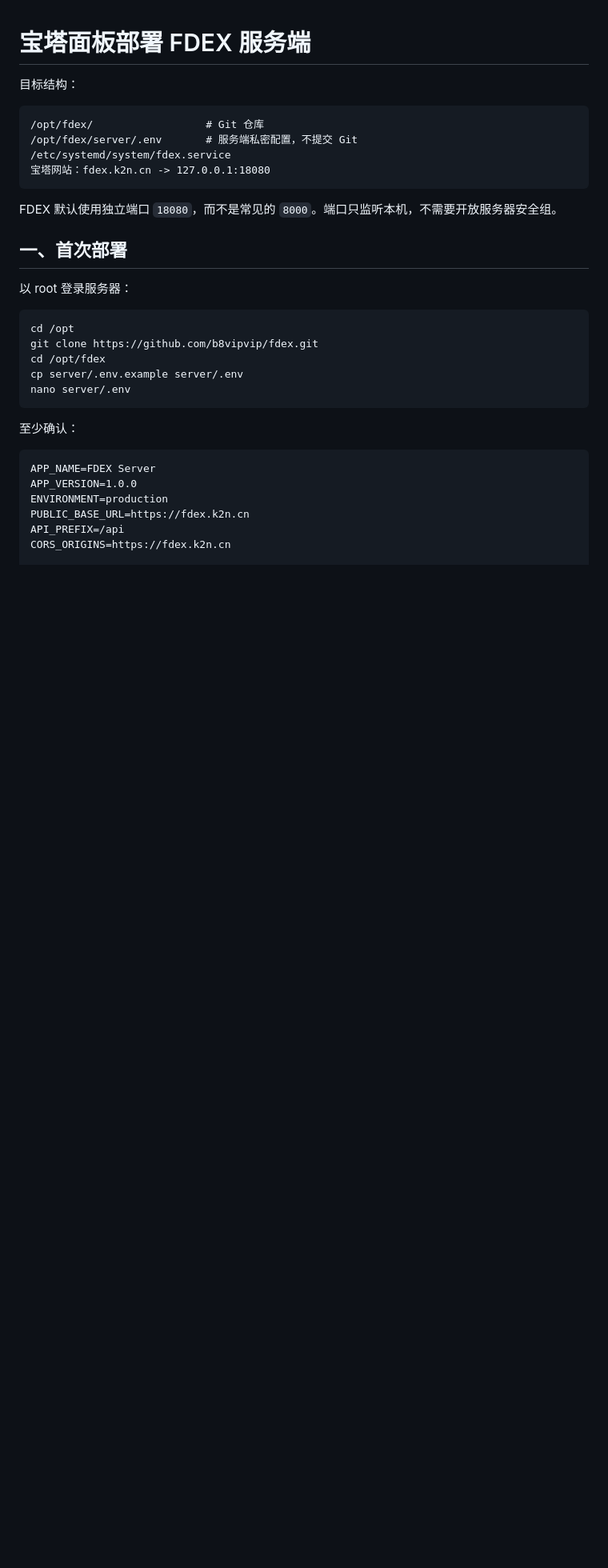
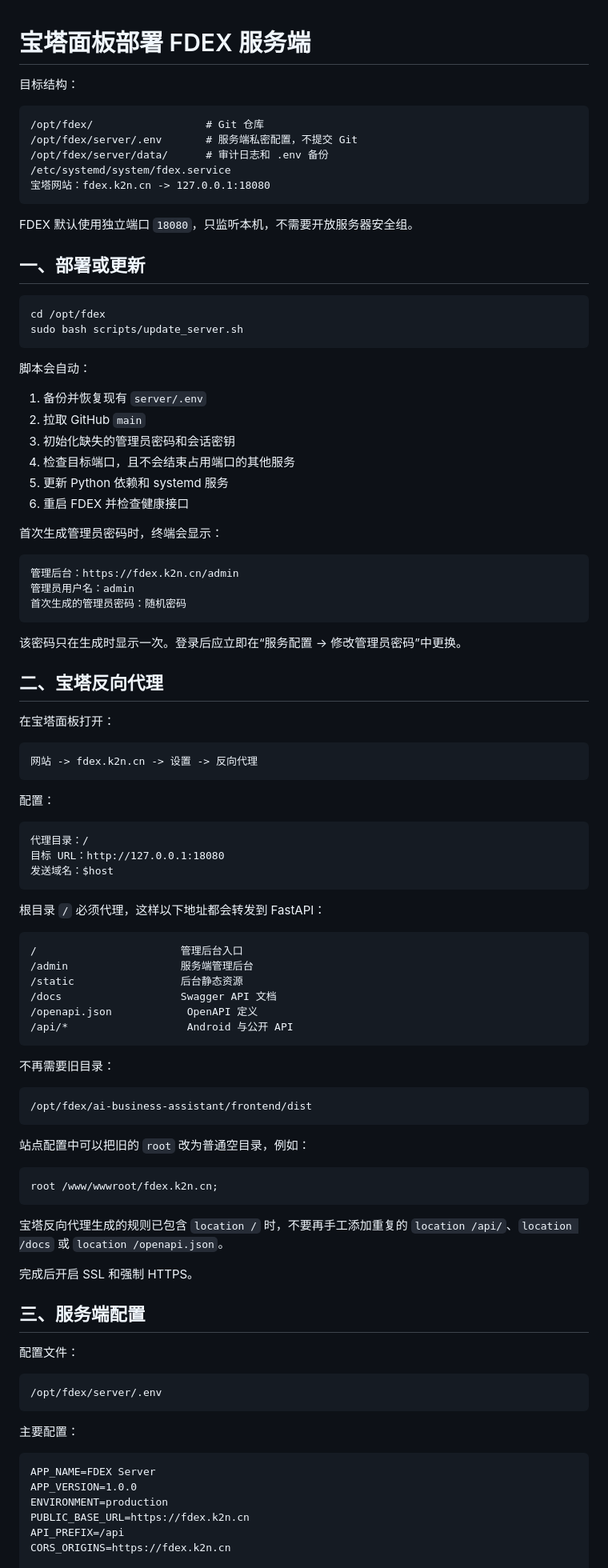
Before and after one commit to b8vipvip/fdex, a Markdown page: docs/BAOTA_DEPLOY.md, the part around one of its changes. Shown at 80% size. Drawn GitHub-style; blank space fills up the shorter version.

````diff
--- a/docs/BAOTA_DEPLOY.md
+++ b/docs/BAOTA_DEPLOY.md
@@ -5,25 +5,91 @@
 ```text
 /opt/fdex/                  # Git 仓库
 /opt/fdex/server/.env       # 服务端私密配置，不提交 Git
+/opt/fdex/server/data/      # 审计日志和 .env 备份
 /etc/systemd/system/fdex.service
 宝塔网站：fdex.k2n.cn -> 127.0.0.1:18080
 ```
 
-FDEX 默认使用独立端口 `18080`，而不是常见的 `8000`。端口只监听本机，不需要开放服务器安全组。
+FDEX 默认使用独立端口 `18080`，只监听本机，不需要开放服务器安全组。
 
-## 一、首次部署
-
-以 root 登录服务器：
+## 一、部署或更新
 
 ```bash
-cd /opt
-git clone https://github.com/b8vipvip/fdex.git
 cd /opt/fdex
-cp server/.env.example server/.env
-nano server/.env
+sudo bash scripts/update_server.sh
 ```
 
-至少确认：
+脚本会自动：
+
+1. 备份并恢复现有 `server/.env`
+2. 拉取 GitHub `main`
+3. 初始化缺失的管理员密码和会话密钥
+4. 检查目标端口，且不会结束占用端口的其他服务
+5. 更新 Python 依赖和 systemd 服务
+6. 重启 FDEX 并检查健康接口
+
+首次生成管理员密码时，终端会显示：
+
+```text
+管理后台：https://fdex.k2n.cn/admin
+管理员用户名：admin
+首次生成的管理员密码：随机密码
+```
+
+该密码只在生成时显示一次。登录后应立即在“服务配置 → 修改管理员密码”中更换。
+
+## 二、宝塔反向代理
+
+在宝塔面板打开：
+
+```text
+网站 -> fdex.k2n.cn -> 设置 -> 反向代理
+```
+
+配置：
+
+```text
+代理目录：/
+目标 URL：http://127.0.0.1:18080
+发送域名：$host
+```
+
+根目录 `/` 必须代理，这样以下地址都会转发到 FastAPI：
+
+```text
+/                       管理后台入口
+/admin                  服务端管理后台
+/static                 后台静态资源
+/docs                   Swagger API 文档
+/openapi.json            OpenAPI 定义
+/api/*                   Android 与公开 API
+```
+
+不再需要旧目录：
+
+```text
+/opt/fdex/ai-business-assistant/frontend/dist
+```
+
+站点配置中可以把旧的 `root` 改为普通空目录，例如：
+
+```nginx
+root /www/wwwroot/fdex.k2n.cn;
+```
+
+宝塔反向代理生成的规则已包含 `location /` 时，不要再手工添加重复的 `location /api/`、`location /docs` 或 `location /openapi.json`。
+
+完成后开启 SSL 和强制 HTTPS。
+
+## 三、服务端配置
+
+配置文件：
+
+```text
+/opt/fdex/server/.env
+```
+
+主要配置：
 
 ```dotenv
 APP_NAME=FDEX Server
````
Also changed, not shown: other parts of docs/BAOTA_DEPLOY.md (+41 -94 lines).
